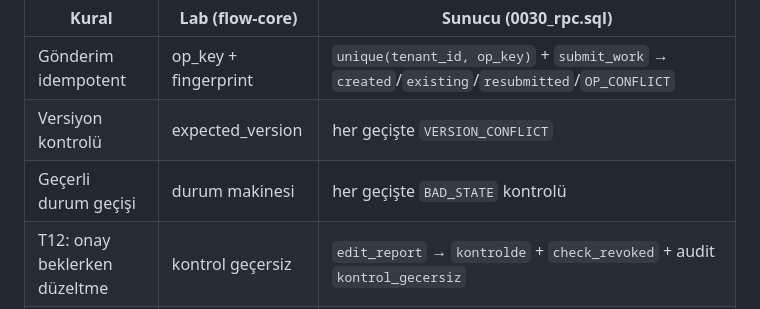
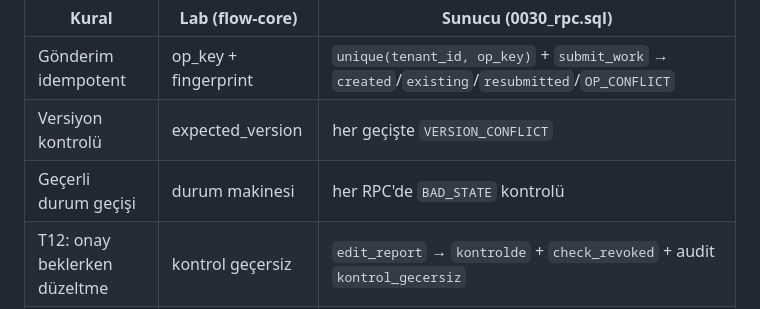
Before and after one commit to tahirtoprak976-sketch/sahapro-yz2, a Markdown page: docs/SUNUCU_DILIM.md, the part around the change. Drawn GitHub-style.

Commit message:
docs: onceki commit'teki 3 baytlik aktarim hatasini duzelt (3. tablo: 'her RPC'de')
3ad2baa5 commit'inde 3. bolum tablosunda 'her RPC'de' yanlislikla
'her geciste' olarak gitti; orijinal metin geri yuklendi. Bunun disinda
icerik 3ad2baa5 ile ayni (9.7 kaynak bolumu ve kota guncellemeleri dahil).

```diff
--- a/docs/SUNUCU_DILIM.md
+++ b/docs/SUNUCU_DILIM.md
@@ -45,7 +45,7 @@ aynı geçişler, aynı op-key/fingerprint girdileri:
 |---|---|---|
 | Gönderim idempotent | op_key + fingerprint | `unique(tenant_id, op_key)` + `submit_work` → `created`/`existing`/`resubmitted`/`OP_CONFLICT` |
 | Versiyon kontrolü | expected_version | her geçişte `VERSION_CONFLICT` |
-| Geçerli durum geçişi | durum makinesi | her geçişte `BAD_STATE` kontrolü |
+| Geçerli durum geçişi | durum makinesi | her RPC'de `BAD_STATE` kontrolü |
 | T12: onay beklerken düzeltme | kontrol geçersiz | `edit_report` → `kontrolde` + `check_revoked` + audit `kontrol_gecersiz` |
 | Onay taze kontrole bağlı | checked_rev | `approve_report` → `REV_MISMATCH` / `CHECK_STALE` |
 | Tek iş | tekil onay | `works.report_id` UNIQUE + `unique(tenant_id, op_key)` + advisory lock |
```
